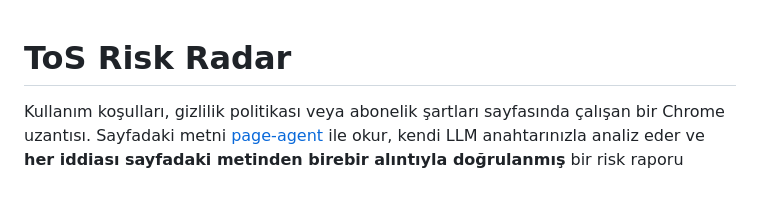
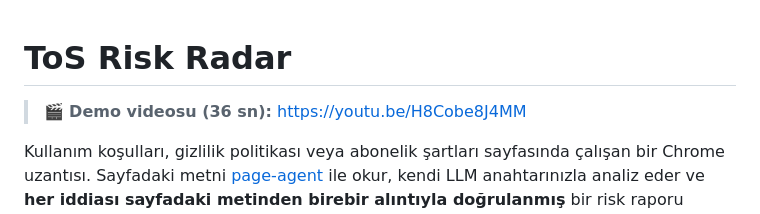
Before and after one commit to okanaliihsan/tos-risk-radar, a Markdown page: README.md, the part around the change. GitHub-like rendering; blank space fills up the shorter version.

Commit message:
Update README with demo video and usage disclaimer
Added demo video link and clarified usage disclaimer.

```diff
--- a/README.md
+++ b/README.md
@@ -1,4 +1,6 @@
 # ToS Risk Radar
+
+> 🎬 **Demo videosu (36 sn):** https://youtu.be/H8Cobe8J4MM
 
 Kullanım koşulları, gizlilik politikası veya abonelik şartları sayfasında çalışan bir Chrome uzantısı. Sayfadaki metni [page-agent](https://github.com/alibaba/page-agent) ile okur, kendi LLM anahtarınızla analiz eder ve **her iddiası sayfadaki metinden birebir alıntıyla doğrulanmış** bir risk raporu üretir: risk skoru, riskli maddeler, sade Türkçe açıklama ve orijinal alıntı.
 
```
